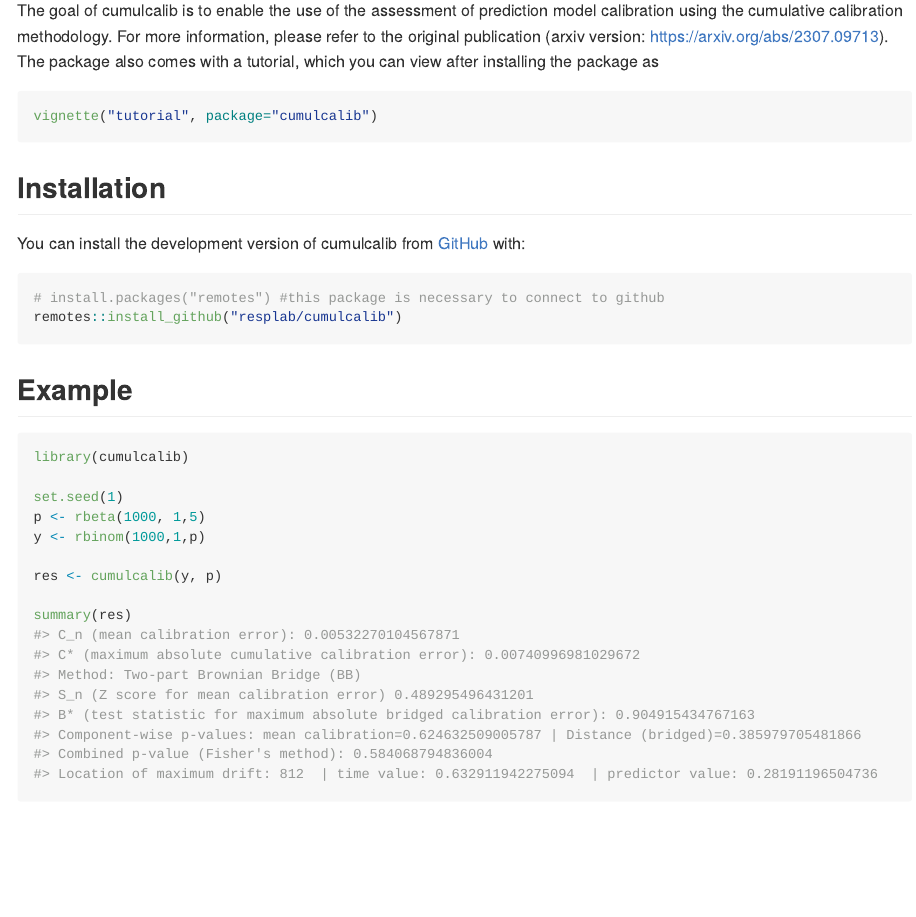
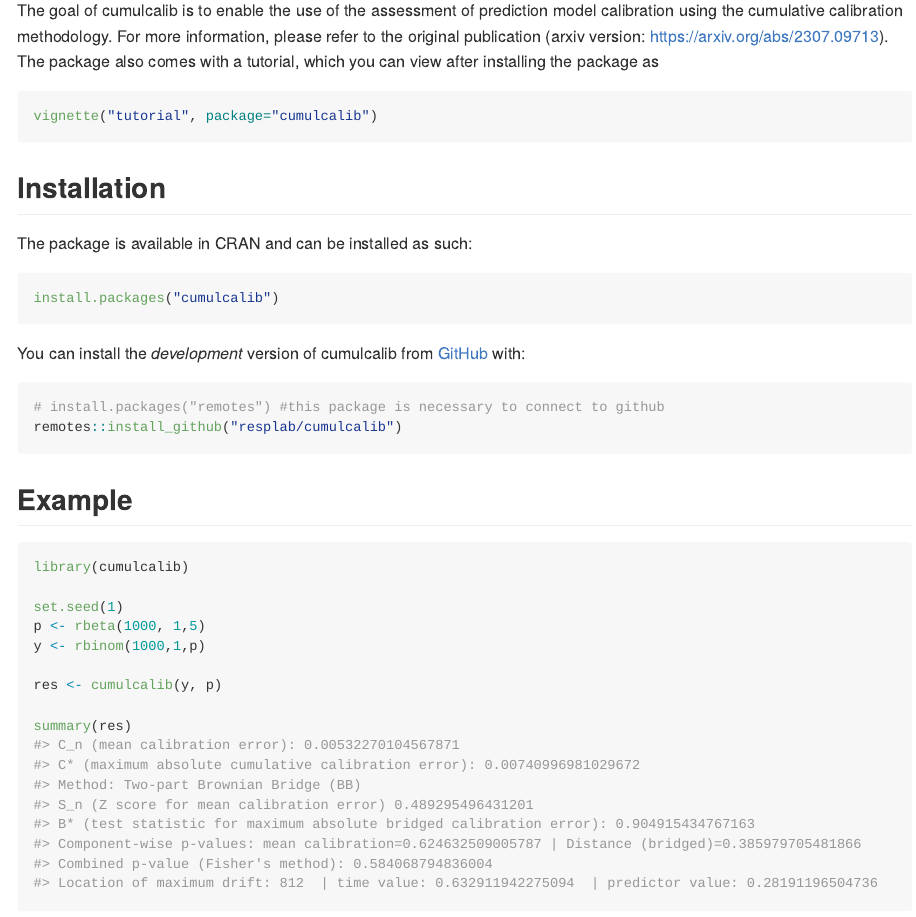
Before and after one commit to resplab/cumulcalib, an R Markdown document (README.Rmd): the page in a window 1100 px wide, from 110 px down. The pictures show the output file README.md that the author committed with the source, drawn offline in the style of GitHub; badge pictures from the web are left out.

Commit message:
Readme file now reflects availability via CRAN

````diff
--- a/README.Rmd
+++ b/README.Rmd
@@ -28,7 +28,12 @@ vignette("tutorial", package="cumulcalib")
 
 ## Installation
 
-You can install the development version of cumulcalib from [GitHub](https://github.com/) with:
+The package is available in CRAN and can be installed as such:
+
+``` r
+install.packages("cumulcalib")
+```
+You can install the *development* version from [GitHub](https://github.com/) with:
 
 ``` r
 # install.packages("remotes") #this package is necessary to connect to github
````
Also changed, not shown: README.md.
